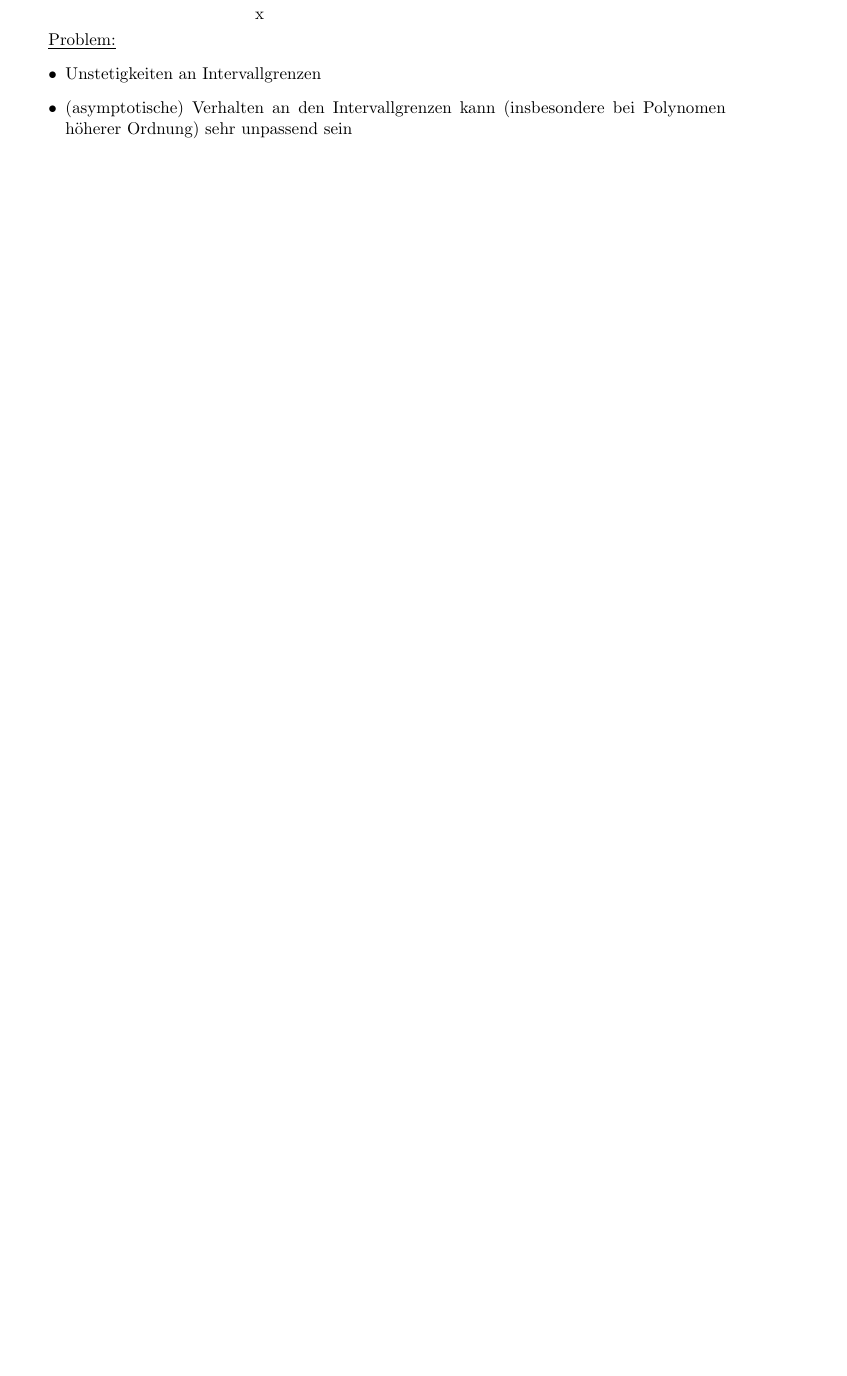
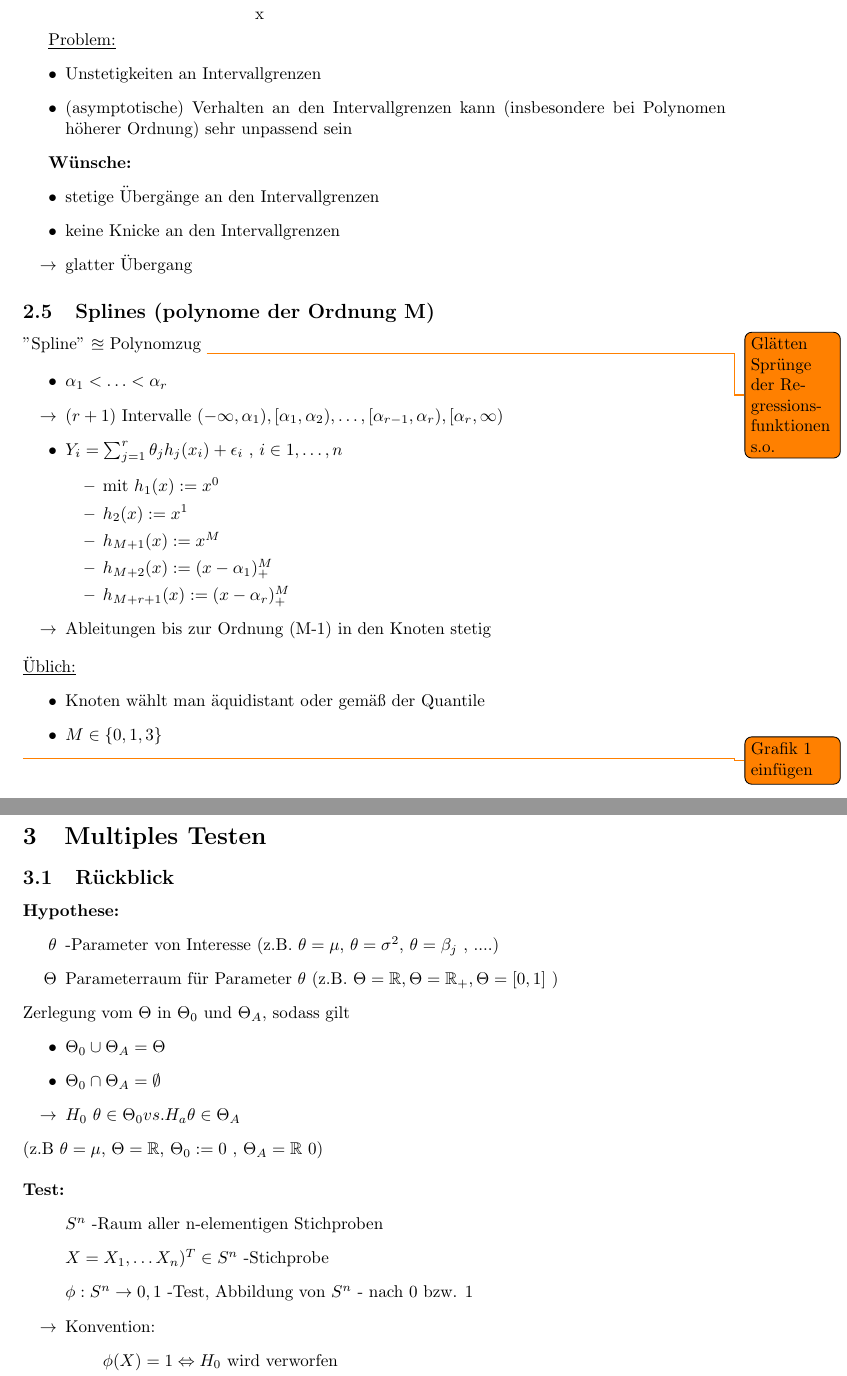
Before and after one commit to SebGo/statistisches-Lernen, a LaTeX document (VorlesungMaster.tex, which reads VorlesungenTexDateien/Vorlesung10.tex): part of page 9 of 9 before the commit and two parts of pages 9 and 10 of 11 after it, the two joined at a grey line, cut so that both start at the same text, the shorter picture padded with empty space. Compiled offline with pdfLaTeX.

Commit message:
Vorlesung 10, rechtschreibfehler aus vorheriger Vorlesung

```diff
--- /dev/null
+++ b/VorlesungenTexDateien/Vorlesung10.tex
@@ -0,0 +1,59 @@
+%Vorlesung vom 21.11.17
+
+\begin{document}
+	\textbf{Wünsche: } \begin{itemize}
+		\item stetige Übergänge an den Intervallgrenzen
+		\item keine Knicke an den Intervallgrenzen
+		\item [$\rightarrow$] glatter Übergang
+	\end{itemize}
+
+\subsection{Splines (polynome der Ordnung M)}
+''Spline'' $\approxeq$ Polynomzug
+\todo{Glätten Sprünge der Regressionsfunktionen s.o.}
+
+\begin{itemize}
+	\item $ \alpha_1 < \ldots < \alpha_r $
+	\item[$\rightarrow$] $(r+1) \text{ Intervalle }  (-\infty, \alpha_1),[\alpha_1, \alpha_2) , \ldots, [\alpha_{r-1} , \alpha_r), [\alpha_r, \infty)$
+	\item $Y_i  = \sum_{j=1}^{r} \theta_j h_j (x_i) + \epsilon_i$ , $i \in {1,\ldots,n}$
+	\item []
+	\begin{itemize}
+		\item mit $h_1(x):=x^0$
+		\item $h_2(x) := x^1$
+		\item $h_{M+1}(x) := x^{M}$
+		\item $h_{M+2}(x) := (x- \alpha_1)^{M}_{+}$
+		\item $h_{M+r+1}(x) := (x- \alpha_r)^{M}_{+}$
+	\end{itemize}
+
+\item[$\rightarrow$] Ableitungen bis zur Ordnung (M-1) in den Knoten stetig
+\end{itemize}
+\underline{Üblich:}
+\begin{itemize}
+	\item Knoten wählt man äquidistant oder gemäß der Quantile
+	\item $M \in \{0,1,3\}$
+\end{itemize}
+
+\todo{Grafik 1 einfügen }
+
+
+\section{Multiples Testen}
+\subsection{Rückblick}
+\textbf{Hypothese:} \begin{itemize}
+	\item [$\theta$] -Parameter von Interesse (z.B. $\theta = \mu$, $\theta = \sigma^2$, $ \theta = \beta_j $ , ....)
+	\item[$\Theta$] Parameterraum für Parameter $\theta$ (z.B. $ \Theta = \mathbb{R}, \Theta = \mathbb{R}_+, \Theta= [0,1] $ )
+\end{itemize}
+Zerlegung vom $ \Theta $ in $ \Theta_0 $ und $ \Theta_A $, sodass gilt
+\begin{itemize}
+	\item $ \Theta_0 \cup \Theta_A = \Theta $
+	\item $ \Theta_0 \cap \Theta_A = \emptyset $
+	\item[$ \rightarrow $] $H_0$ $\theta \in \Theta_0 vs. H_a \theta \in \Theta_A $
+\end{itemize}
+(z.B $ \theta = \mu $,  $ \Theta = \mathbb{R} $, $ \Theta_0 := {0} $ , $ \Theta_A = \mathbb{R} \ {0} $)\\\\
+\textbf{Test:}
+\begin{itemize}
+	\item[] $ S^n $  -Raum aller n-elementigen Stichproben
+	\item[] $ X = X_1,\ldots X_n)^T \in S^n $  -Stichprobe
+	\item[] $ \phi : S^n \rightarrow {0,1} $ -Test, Abbildung von $ S^n $ - nach 0 bzw. 1
+\item[$ \rightarrow $] Konvention:
+\begin{itemize}
+	\item[]$ \phi(X) = 1 \Leftrightarrow H_0 $ wird verworfen
+	\item[]$ \phi(X) = 0 \Leftrightarrow H_0 $ wird nicht verworfen
```
Also changed, not shown: VorlesungMaster.tex (+1 -0 lines), VorlesungenTexDateien/Vorlesung1.tex (+2 -2 lines), VorlesungenTexDateien/Vorlesung6.tex (+1 -1 lines), VorlesungenTexDateien/Vorlesung9.tex (+3 -1 lines), VorlesungenTexDateien/Vorlesung10.tex (55 more changed lines).
